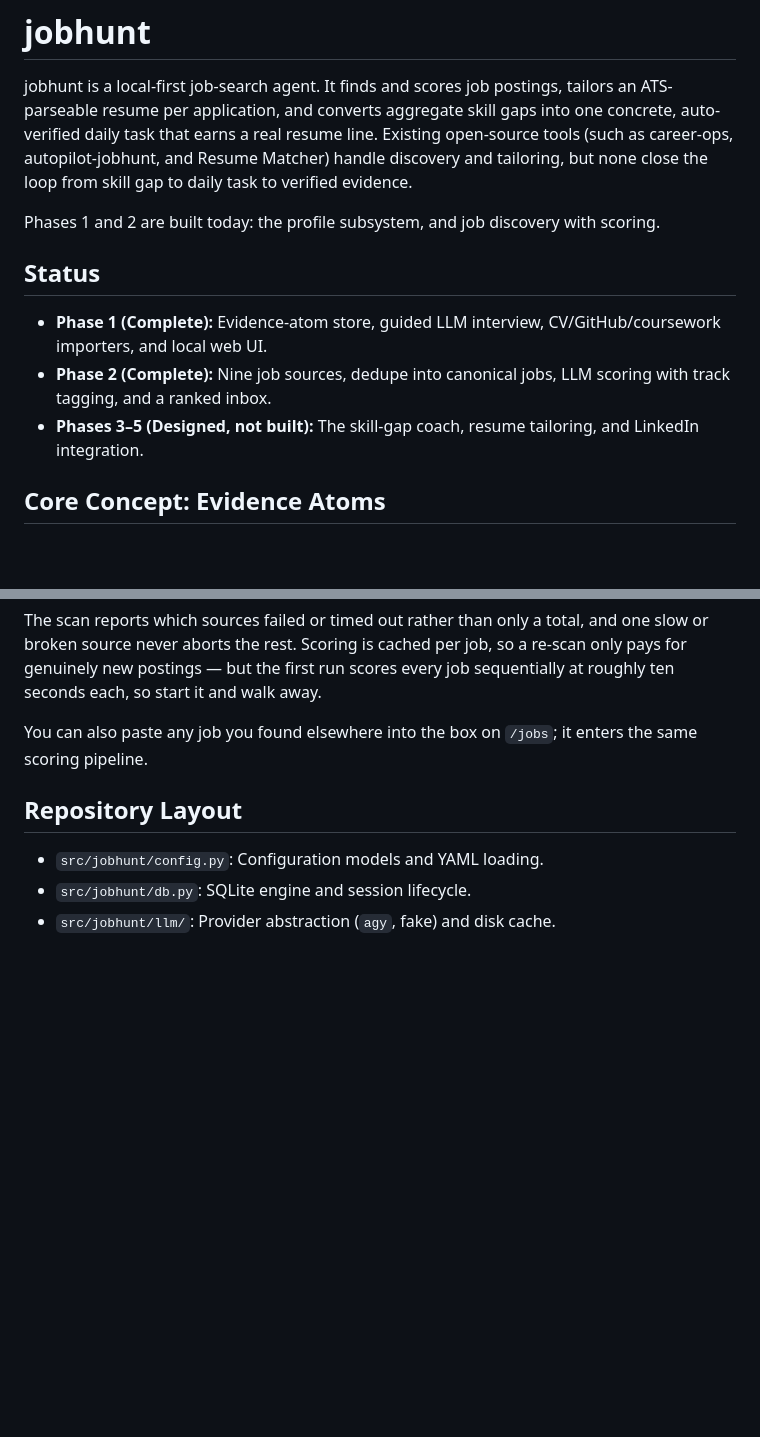
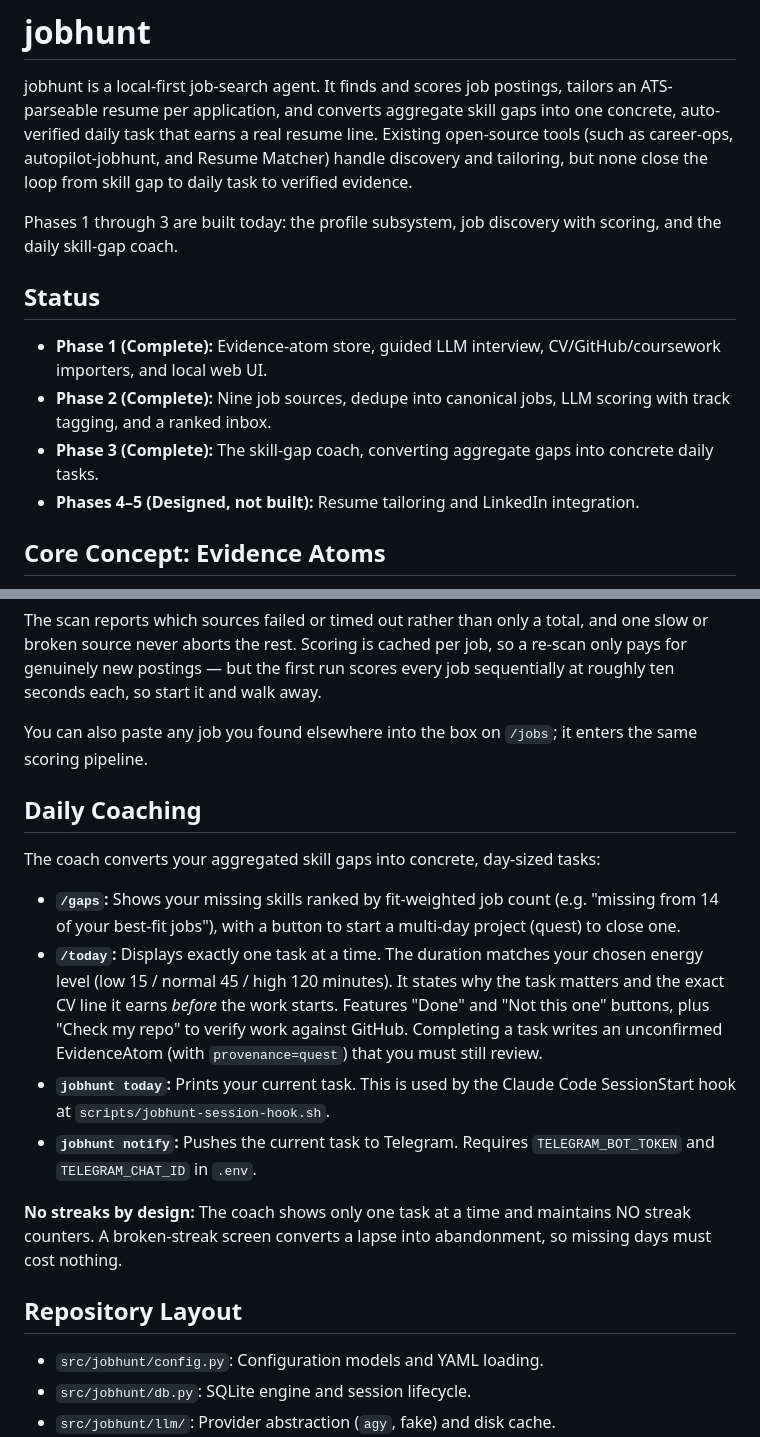
Before and after one commit to t0n-a/jobhunt, a Markdown page: README.md, 2 parts joined by grey strips. Rendered like a GitHub page; blank space fills up the shorter version.

Commit message:
docs: describe the coach, and close the Phase 1-2 gates Phase 2 met
Co-Authored-By: Claude Opus 5 (1M context) <noreply@anthropic.com>
Claude-Session: https://claude.ai/code/session_019gAsfJRLjFc97j6WYk8DbL

```diff
--- a/README.md
+++ b/README.md
@@ -2,13 +2,14 @@
 
 jobhunt is a local-first job-search agent. It finds and scores job postings, tailors an ATS-parseable resume per application, and converts aggregate skill gaps into one concrete, auto-verified daily task that earns a real resume line. Existing open-source tools (such as career-ops, autopilot-jobhunt, and Resume Matcher) handle discovery and tailoring, but none close the loop from skill gap to daily task to verified evidence.
 
-Phases 1 and 2 are built today: the profile subsystem, and job discovery with scoring.
+Phases 1 through 3 are built today: the profile subsystem, job discovery with scoring, and the daily skill-gap coach.
 
 ## Status
 
 - **Phase 1 (Complete):** Evidence-atom store, guided LLM interview, CV/GitHub/coursework importers, and local web UI.
 - **Phase 2 (Complete):** Nine job sources, dedupe into canonical jobs, LLM scoring with track tagging, and a ranked inbox.
-- **Phases 3–5 (Designed, not built):** The skill-gap coach, resume tailoring, and LinkedIn integration.
+- **Phase 3 (Complete):** The skill-gap coach, converting aggregate gaps into concrete daily tasks.
+- **Phases 4–5 (Designed, not built):** Resume tailoring and LinkedIn integration.
 
 ## Core Concept: Evidence Atoms
 
@@ -90,6 +91,17 @@ job sequentially at roughly ten seconds each, so start it and walk away.
 You can also paste any job you found elsewhere into the box on `/jobs`; it enters
 the same scoring pipeline.
 
+## Daily Coaching
+
+The coach converts your aggregated skill gaps into concrete, day-sized tasks:
+
+- **`/gaps`:** Shows your missing skills ranked by fit-weighted job count (e.g. "missing from 14 of your best-fit jobs"), with a button to start a multi-day project (quest) to close one.
+- **`/today`:** Displays exactly one task at a time. The duration matches your chosen energy level (low 15 / normal 45 / high 120 minutes). It states why the task matters and the exact CV line it earns *before* the work starts. Features "Done" and "Not this one" buttons, plus "Check my repo" to verify work against GitHub. Completing a task writes an unconfirmed EvidenceAtom (with `provenance=quest`) that you must still review.
+- **`jobhunt today`:** Prints your current task. This is used by the Claude Code SessionStart hook at `scripts/jobhunt-session-hook.sh`.
+- **`jobhunt notify`:** Pushes the current task to Telegram. Requires `TELEGRAM_BOT_TOKEN` and `TELEGRAM_CHAT_ID` in `.env`.
+
+**No streaks by design:** The coach shows only one task at a time and maintains NO streak counters. A broken-streak screen converts a lapse into abandonment, so missing days must cost nothing.
+
 ## Repository Layout
 
 - `src/jobhunt/config.py`: Configuration models and YAML loading.
```
